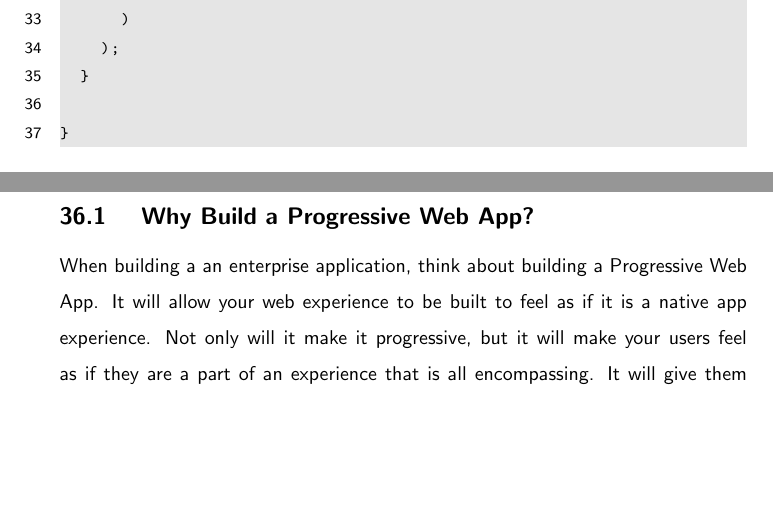
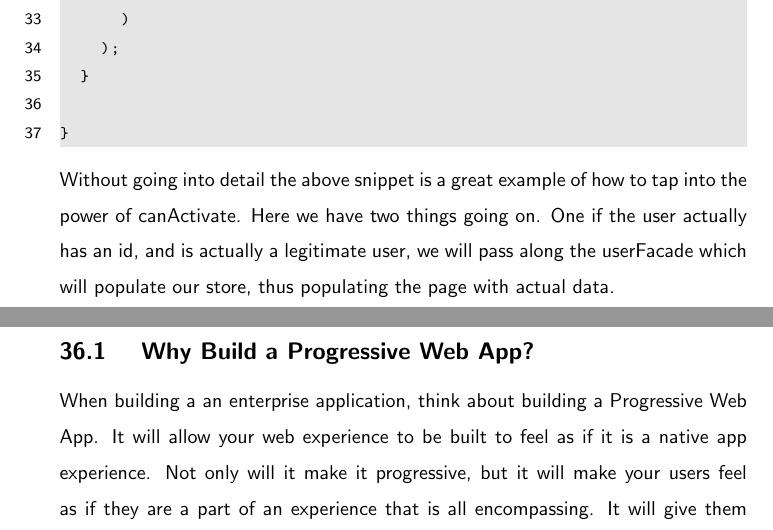
Before and after one commit to razroo/angular-content, a LaTeX document (main.tex, which reads routing/guards/guards.tex): two parts of pages 91 and 92 of 201, joined at a grey line, cut so that both start at the same text, the shorter picture padded with empty space. Compiled offline with pdfLaTeX.

Commit message:
Finish up content with regards to the canAcitvate guard.

```diff
--- a/routing/guards/guards.tex
+++ b/routing/guards/guards.tex
@@ -58,5 +58,9 @@ export class userGuard implements CanActivate {
   }
 
 }
-
 \end{lstlisting}
+Without going into detail the above snippet is a great example of how to tap
+into the power of canActivate. Here we have two things going on. One if the user
+actually has an id, and is actually a legitimate user, we will pass along the
+userFacade which will populate our store, thus populating the page with actual
+data.
```
